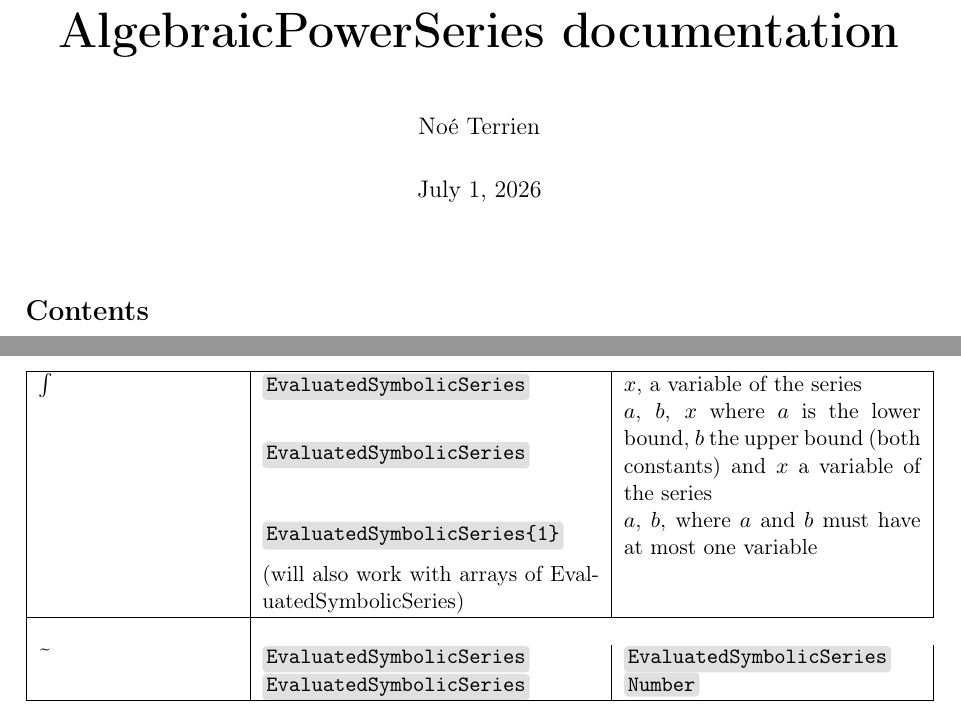
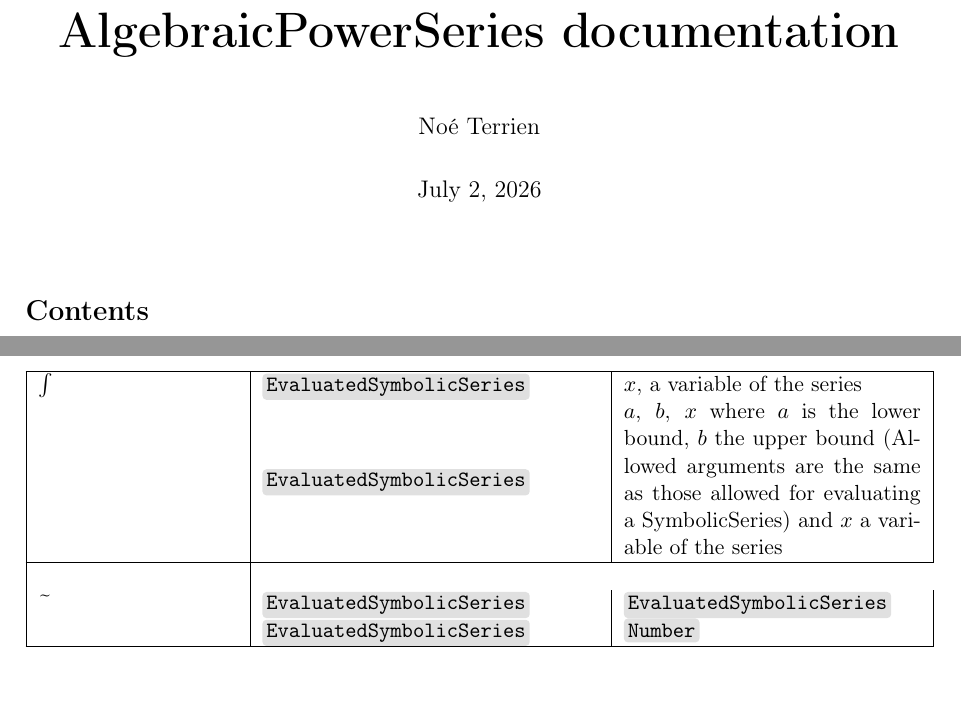
Before and after one commit to noeterrien/AlgebraicPowerSeries, a LaTeX document (docs.tex): two parts of pages 1 and 8 of 22, joined at a grey line, cut so that both start at the same text. The pictures show the PDF file docs.pdf that the author committed with the source.

```diff
--- a/docs.tex
+++ b/docs.tex
@@ -316,9 +316,7 @@
     \begin{tabular}{ | m{100pt} | m{169pt} | m{149pt} | }
         \hline
         $\int$ & \code{EvaluatedSymbolicSeries} & $x$, a variable of the series\\
-          & \code{EvaluatedSymbolicSeries} & $a$, $b$, $x$ where $a$ is the lower bound, $b$ the upper bound (both constants) and $x$ a variable of the series \\
-          & \code{EvaluatedSymbolicSeries\{1\}} & $a$, $b$, where $a$ and $b$ must have at most one variable \\
-          & (will also work with arrays of EvaluatedSymbolicSeries) & \\
+          & \code{EvaluatedSymbolicSeries} & $a$, $b$, $x$ where $a$ is the lower bound, $b$ the upper bound (Allowed arguments are the same as those allowed for evaluating a SymbolicSeries) and $x$ a variable of the series \\
         \hline \\
         \textasciitilde & \code{EvaluatedSymbolicSeries} & \code{EvaluatedSymbolicSeries} \\
           & \code{EvaluatedSymbolicSeries} & \code{Number} \\
```
Also changed, not shown: docs.pdf, 3 other files.
